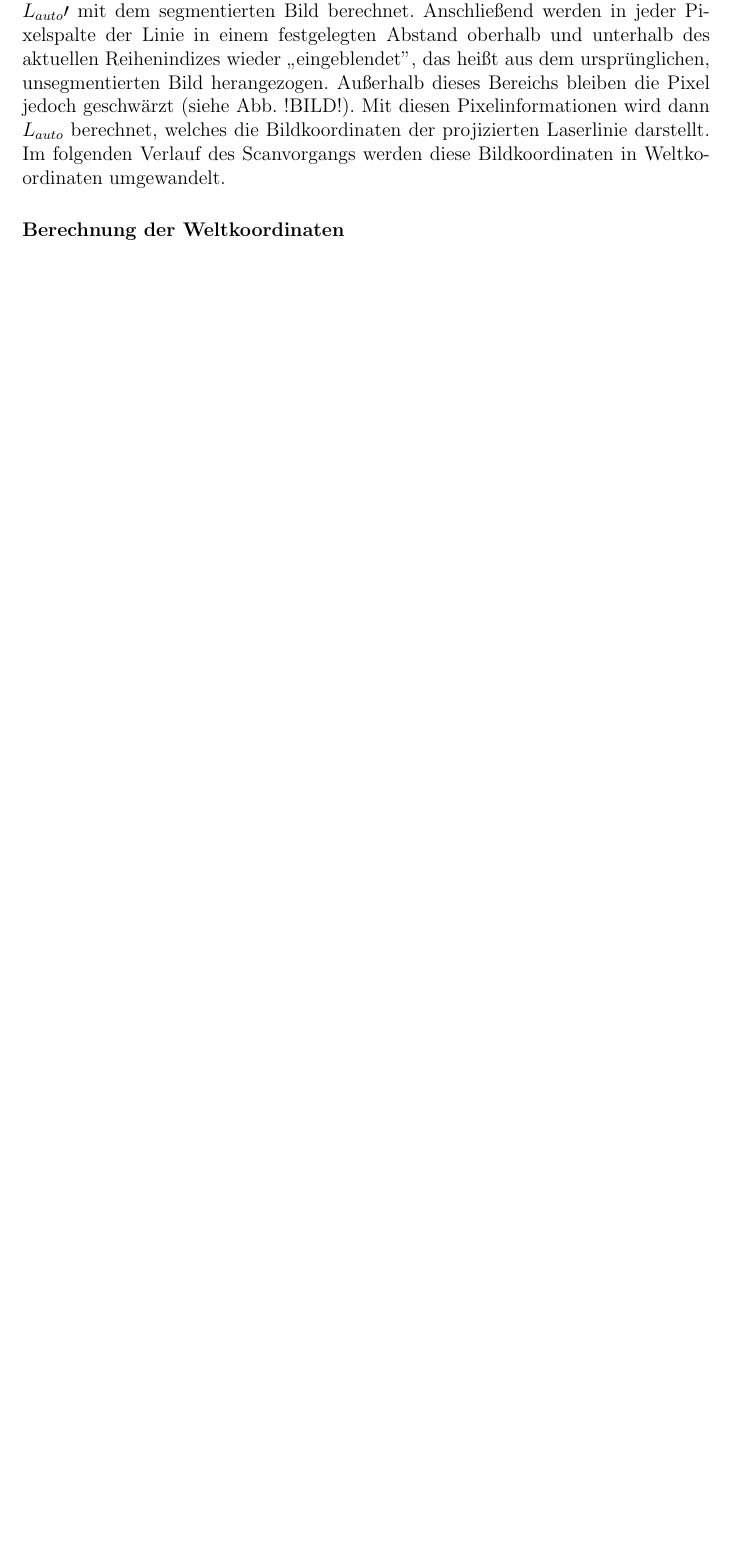
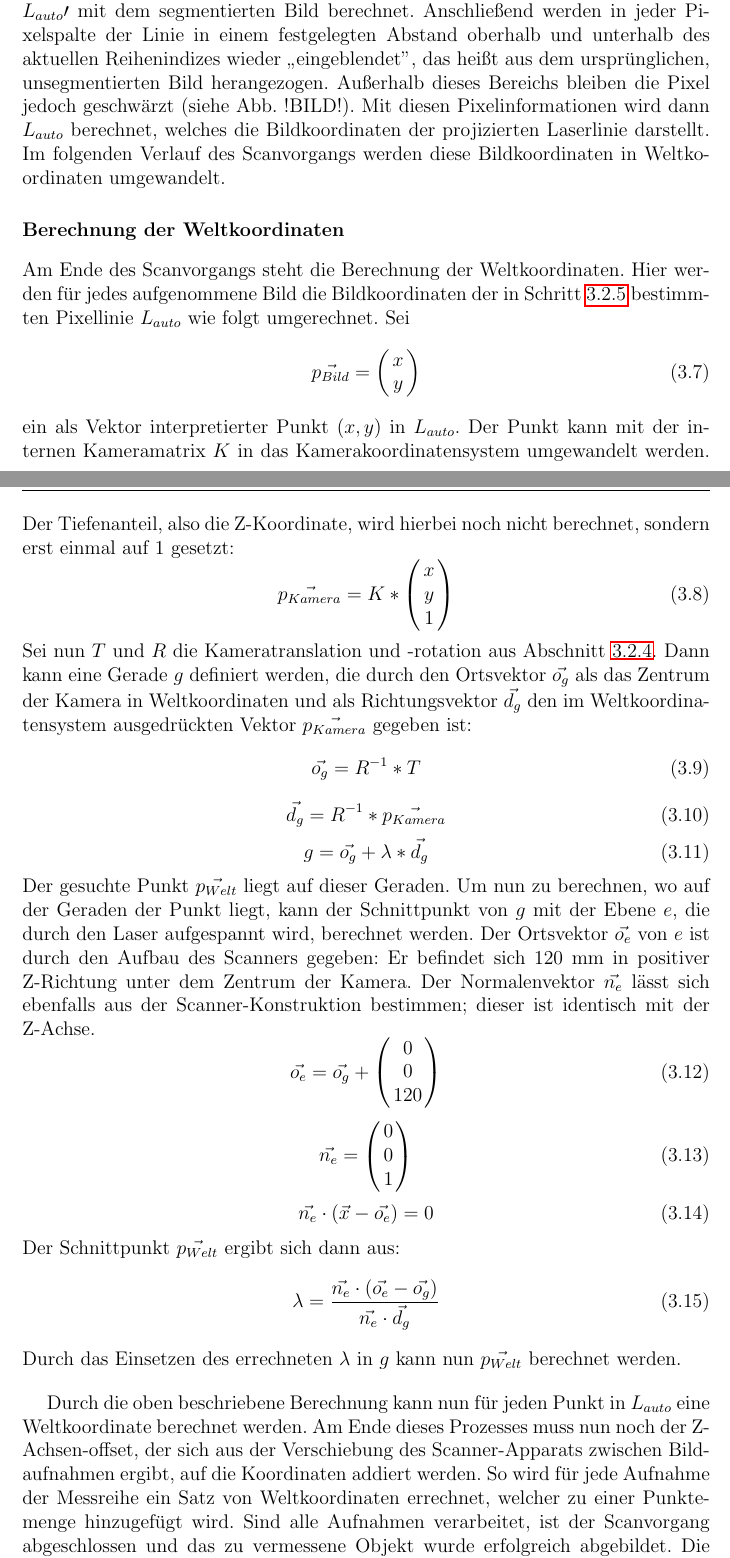
Before and after one commit to Hirnschwamm/ProjektStudiumLatex, a LaTeX thesis (Paket Latex/Abschlussarbeit/vorlage.tex, which reads Paket Latex/Abschlussarbeit/chapters/Implementierung.tex): part of page 14 of 16 before the commit and two parts of pages 14 and 15 of 17 after it, the two joined at a grey line, cut so that both start at the same text, the shorter picture padded with empty space. Compiled offline with pdfLaTeX.

Commit message:
Chapter "Implementierung" done

```diff
--- a/Paket Latex/Abschlussarbeit/chapters/Implementierung.tex
+++ b/Paket Latex/Abschlussarbeit/chapters/Implementierung.tex
@@ -131,3 +131,37 @@ L_{auto} = \lbrace (c,r) \in C \times R \mid r = LineRow(c) \wedge r > 0 \rbrace
 Da sich aus verschiedenen Gründen nicht immer zur Gänze darauf verlassen werden kann, dass die Segmentierung die Laserlinie in ihrer  Gesamtheit erfasst wird (vgl. Abschnitt \ref{subsec:segmentierung}), kann es sein, dass eine verzerrte Version der Laserlinie berechnet wird, wenn lediglich das segmentierte Bild als Basis für \(L_{auto}\) herangezogen wird. Daher wird der Prozess zweimal durchgeführt: Zuerst wird eine Annäherung \(L_{auto}\prime\) mit dem segmentierten Bild berechnet. Anschließend werden in jeder Pixelspalte der Linie in einem festgelegten Abstand oberhalb und unterhalb des aktuellen Reihenindizes wieder "`eingeblendet'', das heißt aus dem ursprünglichen, unsegmentierten Bild herangezogen. Außerhalb dieses Bereichs bleiben die Pixel jedoch geschwärzt (siehe Abb. !BILD!). Mit diesen Pixelinformationen wird dann \(L_{auto}\) berechnet, welches die Bildkoordinaten der projizierten Laserlinie darstellt. Im folgenden Verlauf des Scanvorgangs werden diese Bildkoordinaten in Weltkoordinaten umgewandelt.
 
 \subsubsection{Berechnung der Weltkoordinaten}
+Am Ende des Scanvorgangs steht die Berechnung der Weltkoordinaten. Hier werden für jedes aufgenommene Bild die Bildkoordinaten der in Schritt \ref{subsec:LaserLinieBestimmung} bestimmten Pixellinie \(L_{auto}\) wie folgt umgerechnet. Sei
+\begin{equation}
+\vec{p_{Bild}} = \left(\begin{array}{c}x\\y\end{array}\right)
+\end{equation}
+ein als Vektor interpretierter Punkt \((x, y)\) in \(L_{auto}\). Der Punkt kann mit der internen Kameramatrix \(K\) in das Kamerakoordinatensystem umgewandelt werden. Der Tiefenanteil, also die Z-Koordinate, wird hierbei noch nicht berechnet, sondern erst einmal auf 1 gesetzt:
+\begin{equation}
+\vec{p_{Kamera}}  = K * \left(\begin{array}{c}x\\y\\1\end{array}\right)
+\end{equation}
+Sei nun \(T\) und \(R\) die Kameratranslation und -rotation aus Abschnitt \ref{subsec:externeKalibrierung}. Dann kann eine Gerade \(g\) definiert werden, die durch den Ortsvektor \(\vec{o_{g}}\) als das Zentrum der Kamera in Weltkoordinaten und als Richtungsvektor \(\vec{d_{g}}\) den im Weltkoordinatensystem ausgedrückten Vektor \(\vec{p_{Kamera}}\) gegeben ist:
+\begin{equation}
+\vec{o_{g}} = R^{-1} * T
+\end{equation}
+\begin{equation}
+\vec{d_{g}} = R^{-1} * \vec{p_{Kamera}}
+\end{equation}
+\begin{equation}
+g = \vec{o_{g}} + \lambda * \vec{d_{g}}
+\end{equation}
+Der gesuchte Punkt \(\vec{p_{Welt}}\) liegt auf dieser Geraden. Um nun zu berechnen, wo auf der Geraden der Punkt liegt, kann der Schnittpunkt von \(g\) mit der Ebene \(e\), die durch den Laser aufgespannt wird, berechnet werden. Der Ortsvektor \(\vec{o_{e}}\) von \(e\) ist durch den Aufbau des Scanners gegeben: Er befindet sich 120 mm in positiver Z-Richtung unter dem Zentrum der Kamera. Der Normalenvektor \(\vec{n_{e}}\) lässt sich ebenfalls aus der Scanner-Konstruktion bestimmen; dieser ist identisch mit der Z-Achse.
+\begin{equation}
+\vec{o_{e}} = \vec{o_{g}} + \left(\begin{array}{c}0\\0\\120\end{array}\right)
+\end{equation}
+\begin{equation}
+\vec{n_{e}} = \left(\begin{array}{c}0\\0\\1\end{array}\right)
+\end{equation}
+\begin{equation}
+\vec{n_{e}} \cdot (\vec{x} - \vec{o_{e}}) = 0
+\end{equation}
+Der Schnittpunkt \(\vec{p_{Welt}}\) ergibt sich dann aus:
+\begin{equation}
+\lambda = \frac{\vec{n_{e}} \cdot ( \vec{o_{e}} - \vec{o_{g}} ) }{ \vec{n_{e}} \cdot \vec{d_{g} }}
+\end{equation}
+Durch das Einsetzen des errechneten \(\lambda\) in \(g\) kann nun \(\vec{p_{Welt}}\) berechnet werden. \bigbreak
+Durch die oben beschriebene Berechnung kann nun für jeden Punkt in \(L_{auto}\) eine Weltkoordinate berechnet werden. Am Ende dieses Prozesses muss nun noch der Z-Achsen-offset, der sich aus der Verschiebung des Scanner-Apparats zwischen Bildaufnahmen ergibt, auf die Koordinaten addiert werden. So wird für jede Aufnahme der Messreihe ein Satz von Weltkoordinaten errechnet, welcher zu einer Punktemenge hinzugefügt wird. Sind alle Aufnahmen verarbeitet, ist der Scanvorgang abgeschlossen und das zu vermessene Objekt wurde erfolgreich abgebildet. Die resultierende Punktewolke steht dann zur weiteren Verarbeitung zur Verfügung.
```
Also changed, not shown: 5 other files.
